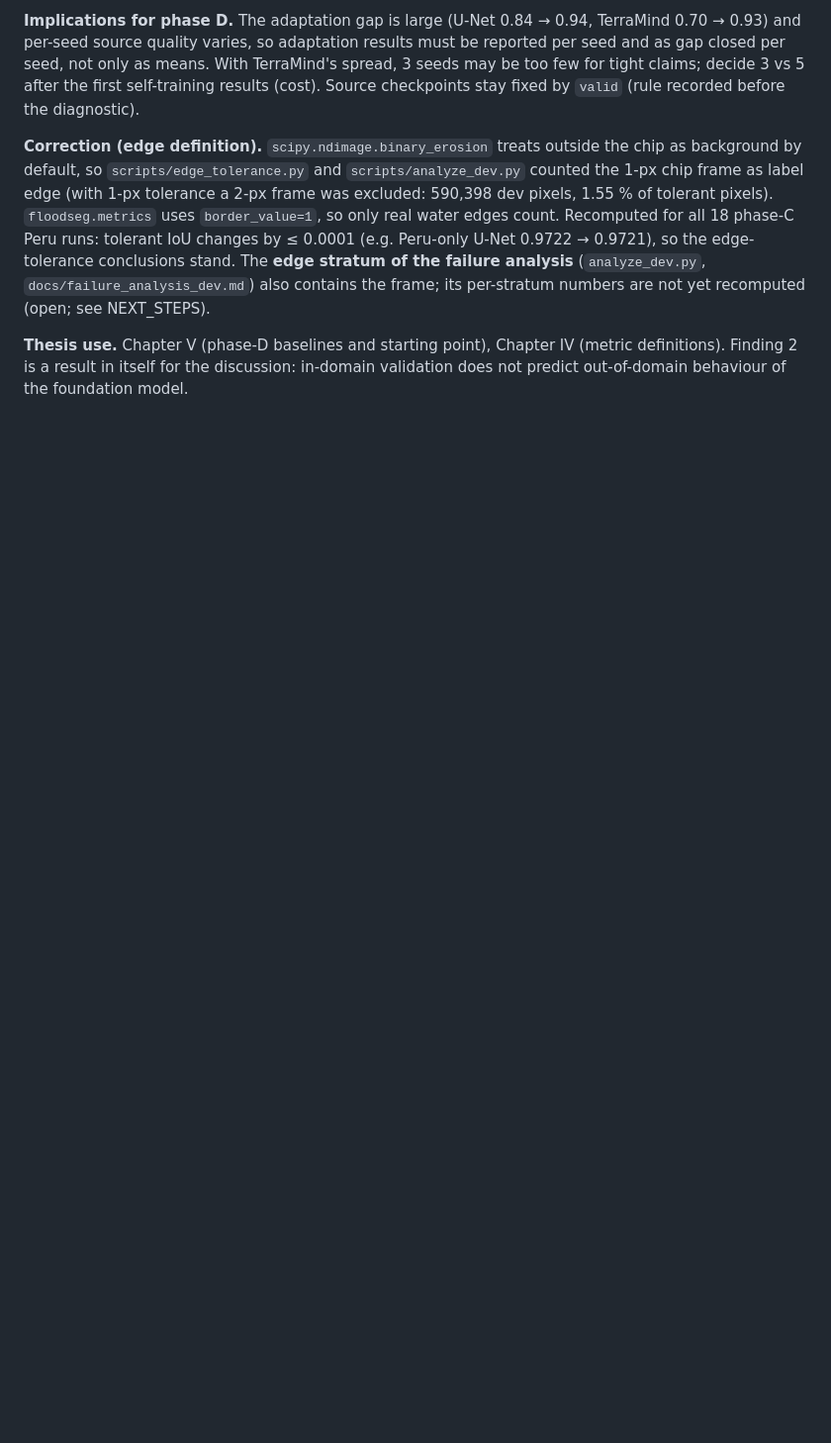
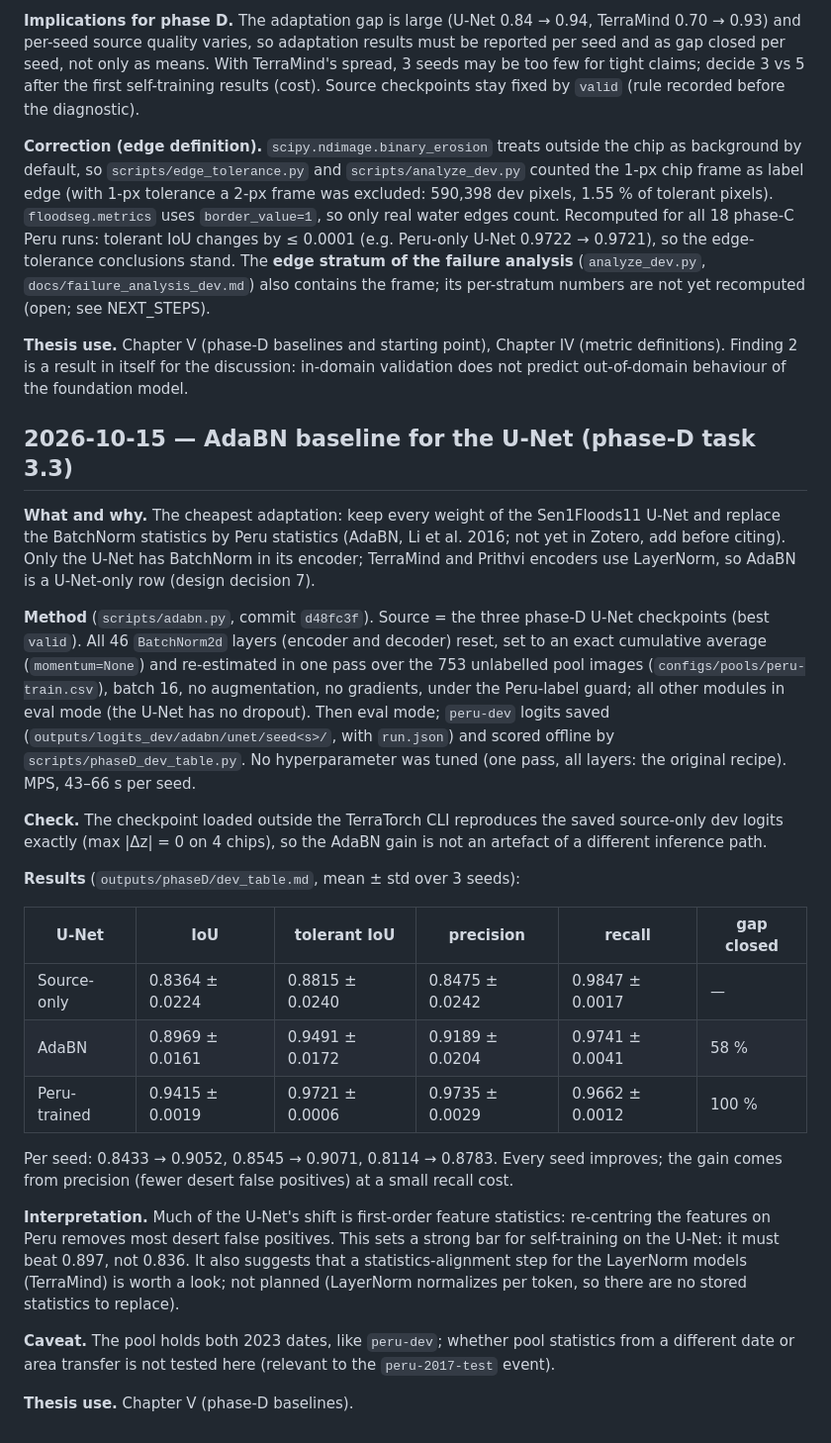
Before and after one commit to gersongams/peru-flood-segmentation, a Markdown page: docs/METHODS_NOTES.md, the part around the change. Shown at 99% size. Rendered like a GitHub page; blank space fills up the shorter version.

Commit message:
AdaBN U-Net: dev IoU 0.836 -> 0.897, 58% of gap closed (task 3.3)
Co-Authored-By: Claude Opus 5.5 <noreply@anthropic.com>

```diff
--- a/docs/METHODS_NOTES.md
+++ b/docs/METHODS_NOTES.md
@@ -642,3 +642,45 @@ also contains the frame; its per-stratum numbers are not yet recomputed (open; s
 **Thesis use.** Chapter V (phase-D baselines and starting point), Chapter IV (metric
 definitions). Finding 2 is a result in itself for the discussion: in-domain validation does
 not predict out-of-domain behaviour of the foundation model.
+
+## 2026-10-15 — AdaBN baseline for the U-Net (phase-D task 3.3)
+
+**What and why.** The cheapest adaptation: keep every weight of the Sen1Floods11 U-Net and
+replace the BatchNorm statistics by Peru statistics (AdaBN, Li et al. 2016; not yet in
+Zotero, add before citing). Only the U-Net has BatchNorm in its encoder; TerraMind and Prithvi
+encoders use LayerNorm, so AdaBN is a U-Net-only row (design decision 7).
+
+**Method** (`scripts/adabn.py`, commit `d48fc3f`). Source = the three phase-D U-Net
+checkpoints (best `valid`). All 46 `BatchNorm2d` layers (encoder and decoder) reset, set to
+an exact cumulative average (`momentum=None`) and re-estimated in one pass over the 753
+unlabelled pool images (`configs/pools/peru-train.csv`), batch 16, no augmentation, no
+gradients, under the Peru-label guard; all other modules in eval mode (the U-Net has no
+dropout). Then eval mode; `peru-dev` logits saved (`outputs/logits_dev/adabn/unet/seed<s>/`,
+with `run.json`) and scored offline by `scripts/phaseD_dev_table.py`. No hyperparameter was
+tuned (one pass, all layers: the original recipe). MPS, 43–66 s per seed.
+
+**Check.** The checkpoint loaded outside the TerraTorch CLI reproduces the saved source-only
+dev logits exactly (max |Δz| = 0 on 4 chips), so the AdaBN gain is not an artefact of a
+different inference path.
+
+**Results** (`outputs/phaseD/dev_table.md`, mean ± std over 3 seeds):
+
+| U-Net | IoU | tolerant IoU | precision | recall | gap closed |
+|---|---|---|---|---|---|
+| Source-only | 0.8364 ± 0.0224 | 0.8815 ± 0.0240 | 0.8475 ± 0.0242 | 0.9847 ± 0.0017 | — |
+| AdaBN | 0.8969 ± 0.0161 | 0.9491 ± 0.0172 | 0.9189 ± 0.0204 | 0.9741 ± 0.0041 | 58 % |
+| Peru-trained | 0.9415 ± 0.0019 | 0.9721 ± 0.0006 | 0.9735 ± 0.0029 | 0.9662 ± 0.0012 | 100 % |
+
+Per seed: 0.8433 → 0.9052, 0.8545 → 0.9071, 0.8114 → 0.8783. Every seed improves; the gain
+comes from precision (fewer desert false positives) at a small recall cost.
+
+**Interpretation.** Much of the U-Net's shift is first-order feature statistics: re-centring
+the features on Peru removes most desert false positives. This sets a strong bar for
+self-training on the U-Net: it must beat 0.897, not 0.836. It also suggests that a
+statistics-alignment step for the LayerNorm models (TerraMind) is worth a look; not planned
+(LayerNorm normalizes per token, so there are no stored statistics to replace).
+
+**Caveat.** The pool holds both 2023 dates, like `peru-dev`; whether pool statistics from a
+different date or area transfer is not tested here (relevant to the `peru-2017-test` event).
+
+**Thesis use.** Chapter V (phase-D baselines).
```
Also changed, not shown: docs/EXPERIMENT_LOG.md (+8 -0 lines), 1 other file.
